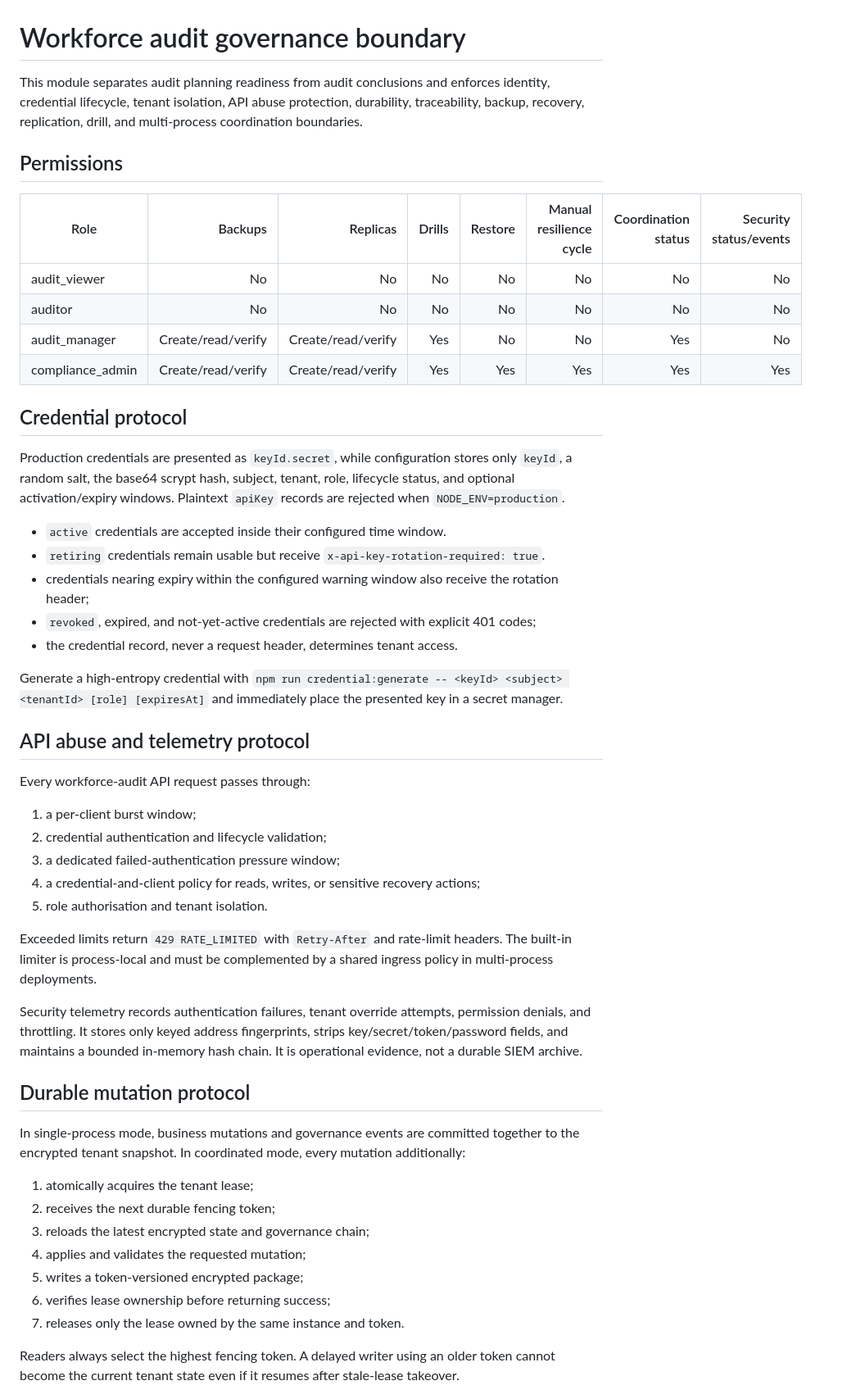
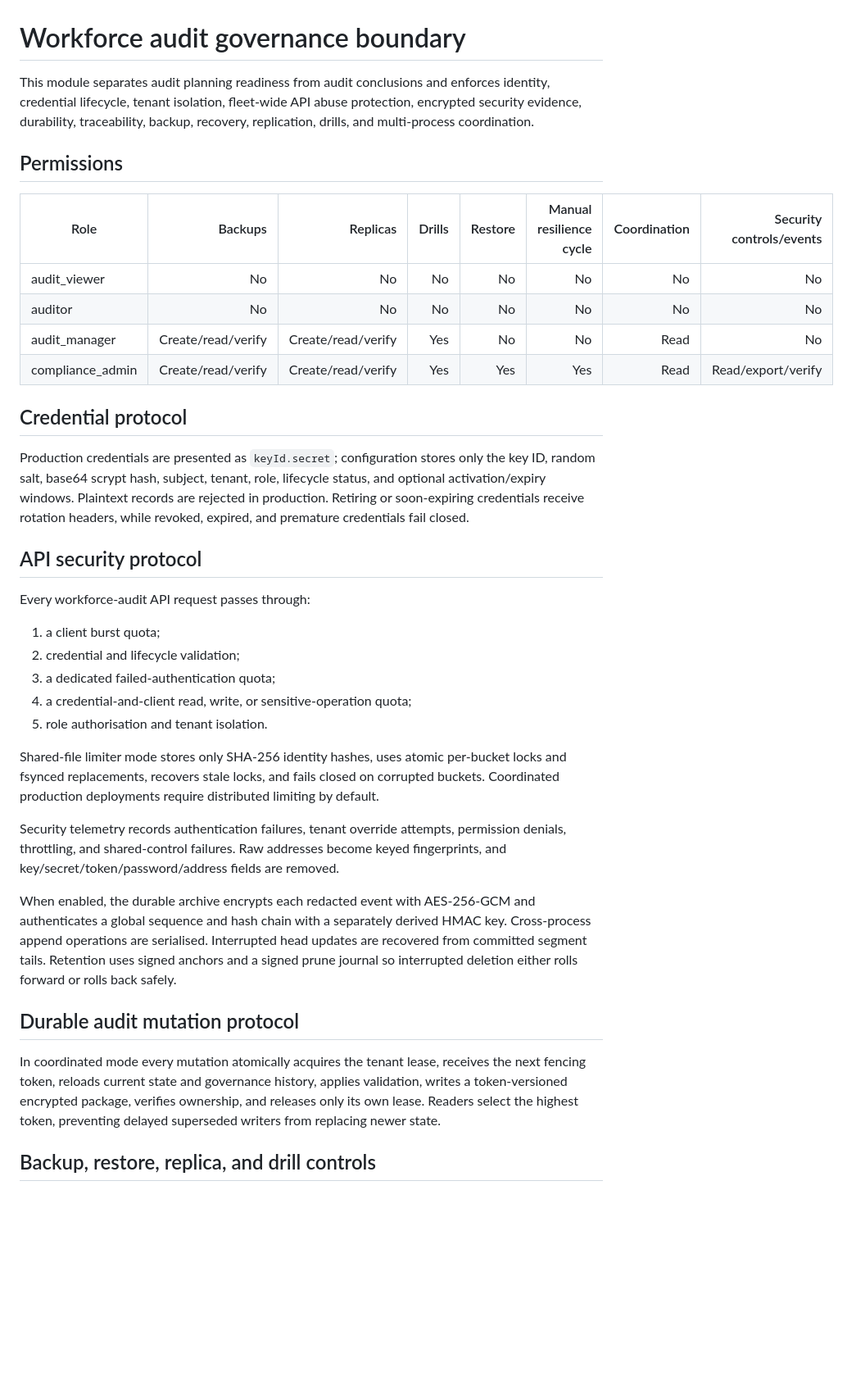
Before and after one commit to abdulbasit742/basitclaw, a Markdown page: docs/workforce-audit.md, the part around one of its changes. Shown at 82% size. GitHub-like rendering; blank space fills up the shorter version.

Commit message:
docs: extend workforce audit security boundary

```diff
--- a/docs/workforce-audit.md
+++ b/docs/workforce-audit.md
@@ -1,53 +1,39 @@
 # Workforce audit governance boundary
 
-This module separates audit planning readiness from audit conclusions and enforces identity, credential lifecycle, tenant isolation, API abuse protection, durability, traceability, backup, recovery, replication, drill, and multi-process coordination boundaries.
+This module separates audit planning readiness from audit conclusions and enforces identity, credential lifecycle, tenant isolation, fleet-wide API abuse protection, encrypted security evidence, durability, traceability, backup, recovery, replication, drills, and multi-process coordination.
 
 ## Permissions
 
-| Role | Backups | Replicas | Drills | Restore | Manual resilience cycle | Coordination status | Security status/events |
+| Role | Backups | Replicas | Drills | Restore | Manual resilience cycle | Coordination | Security controls/events |
 |---|---:|---:|---:|---:|---:|---:|---:|
 | audit_viewer | No | No | No | No | No | No | No |
 | auditor | No | No | No | No | No | No | No |
-| audit_manager | Create/read/verify | Create/read/verify | Yes | No | No | Yes | No |
-| compliance_admin | Create/read/verify | Create/read/verify | Yes | Yes | Yes | Yes | Yes |
+| audit_manager | Create/read/verify | Create/read/verify | Yes | No | No | Read | No |
+| compliance_admin | Create/read/verify | Create/read/verify | Yes | Yes | Yes | Read | Read/export/verify |
 
 ## Credential protocol
 
-Production credentials are presented as `keyId.secret`, while configuration stores only `keyId`, a random salt, the base64 scrypt hash, subject, tenant, role, lifecycle status, and optional activation/expiry windows. Plaintext `apiKey` records are rejected when `NODE_ENV=production`.
+Production credentials are presented as `keyId.secret`; configuration stores only the key ID, random salt, base64 scrypt hash, subject, tenant, role, lifecycle status, and optional activation/expiry windows. Plaintext records are rejected in production. Retiring or soon-expiring credentials receive rotation headers, while revoked, expired, and premature credentials fail closed.
 
-- `active` credentials are accepted inside their configured time window.
-- `retiring` credentials remain usable but receive `x-api-key-rotation-required: true`.
-- credentials nearing expiry within the configured warning window also receive the rotation header;
-- `revoked`, expired, and not-yet-active credentials are rejected with explicit 401 codes;
-- the credential record, never a request header, determines tenant access.
-
-Generate a high-entropy credential with `npm run credential:generate -- <keyId> <subject> <tenantId> [role] [expiresAt]` and immediately place the presented key in a secret manager.
-
-## API abuse and telemetry protocol
+## API security protocol
 
 Every workforce-audit API request passes through:
 
-1. a per-client burst window;
-2. credential authentication and lifecycle validation;
-3. a dedicated failed-authentication pressure window;
-4. a credential-and-client policy for reads, writes, or sensitive recovery actions;
+1. a client burst quota;
+2. credential and lifecycle validation;
+3. a dedicated failed-authentication quota;
+4. a credential-and-client read, write, or sensitive-operation quota;
 5. role authorisation and tenant isolation.
 
-Exceeded limits return `429 RATE_LIMITED` with `Retry-After` and rate-limit headers. The built-in limiter is process-local and must be complemented by a shared ingress policy in multi-process deployments.
+Shared-file limiter mode stores only SHA-256 identity hashes, uses atomic per-bucket locks and fsynced replacements, recovers stale locks, and fails closed on corrupted buckets. Coordinated production deployments require distributed limiting by default.
 
-Security telemetry records authentication failures, tenant override attempts, permission denials, and throttling. It stores only keyed address fingerprints, strips key/secret/token/password fields, and maintains a bounded in-memory hash chain. It is operational evidence, not a durable SIEM archive.
+Security telemetry records authentication failures, tenant override attempts, permission denials, throttling, and shared-control failures. Raw addresses become keyed fingerprints, and key/secret/token/password/address fields are removed.
 
-## Durable mutation protocol
+When enabled, the durable archive encrypts each redacted event with AES-256-GCM and authenticates a global sequence and hash chain with a separately derived HMAC key. Cross-process append operations are serialised. Interrupted head updates are recovered from committed segment tails. Retention uses signed anchors and a signed prune journal so interrupted deletion either rolls forward or rolls back safely.
 
-In single-process mode, business mutations and governance events are committed together to the encrypted tenant snapshot. In coordinated mode, every mutation additionally:
+## Durable audit mutation protocol
 
-1. atomically acquires the tenant lease;
-2. receives the next durable fencing token;
-3. reloads the latest encrypted state and governance chain;
-4. applies and validates the requested mutation;
-5. writes a token-versioned encrypted package;
-6. verifies lease ownership before returning success;
-7. releases only the lease owned by the same instance and token.
+In coordinated mode every mutation atomically acquires the tenant lease, receives the next fencing token, reloads current state and governance history, applies validation, writes a token-versioned encrypted package, verifies ownership, and releases only its own lease. Readers select the highest token, preventing delayed superseded writers from replacing newer state.
 
-Readers always select the highest fencing token. A delayed writer using an older token cannot become the current tenant state even if it resumes after stale-lease takeover.
+## Backup, restore, replica, and drill controls
 
```
Also changed, not shown: other parts of docs/workforce-audit.md (+15 -39 lines).
